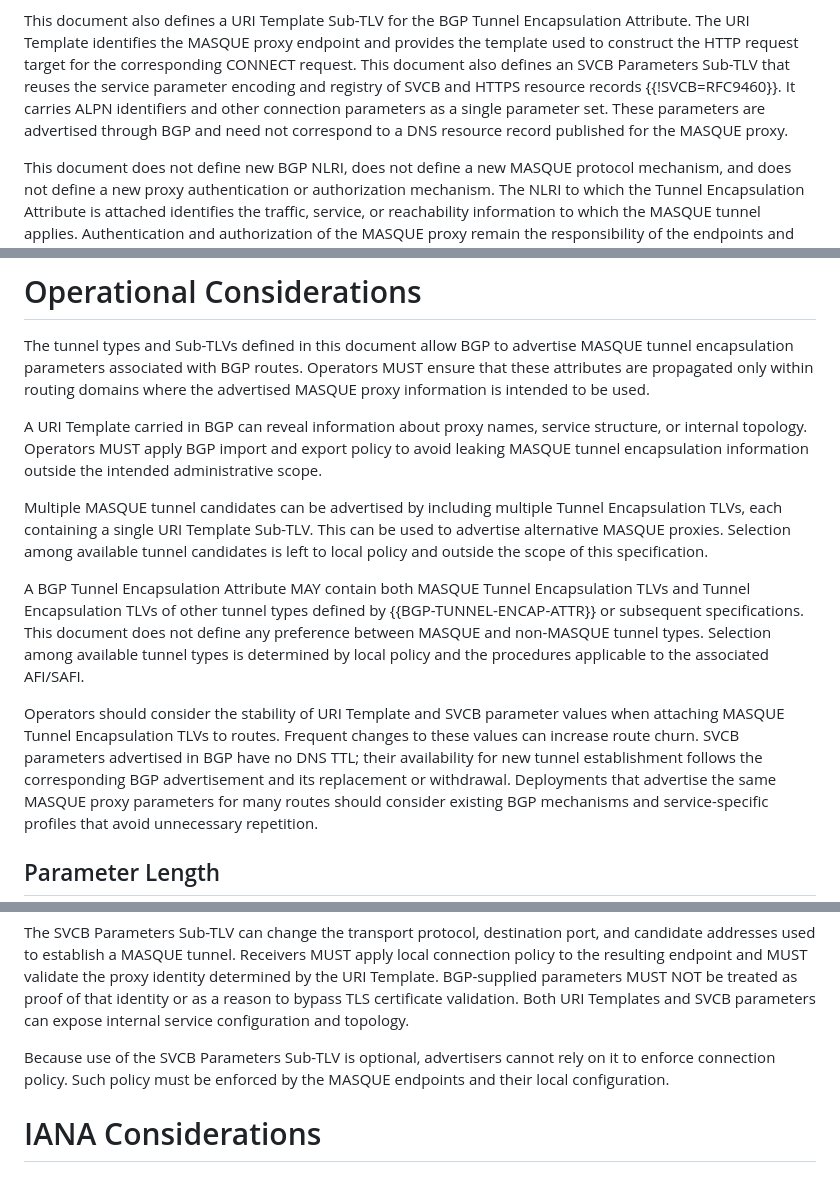
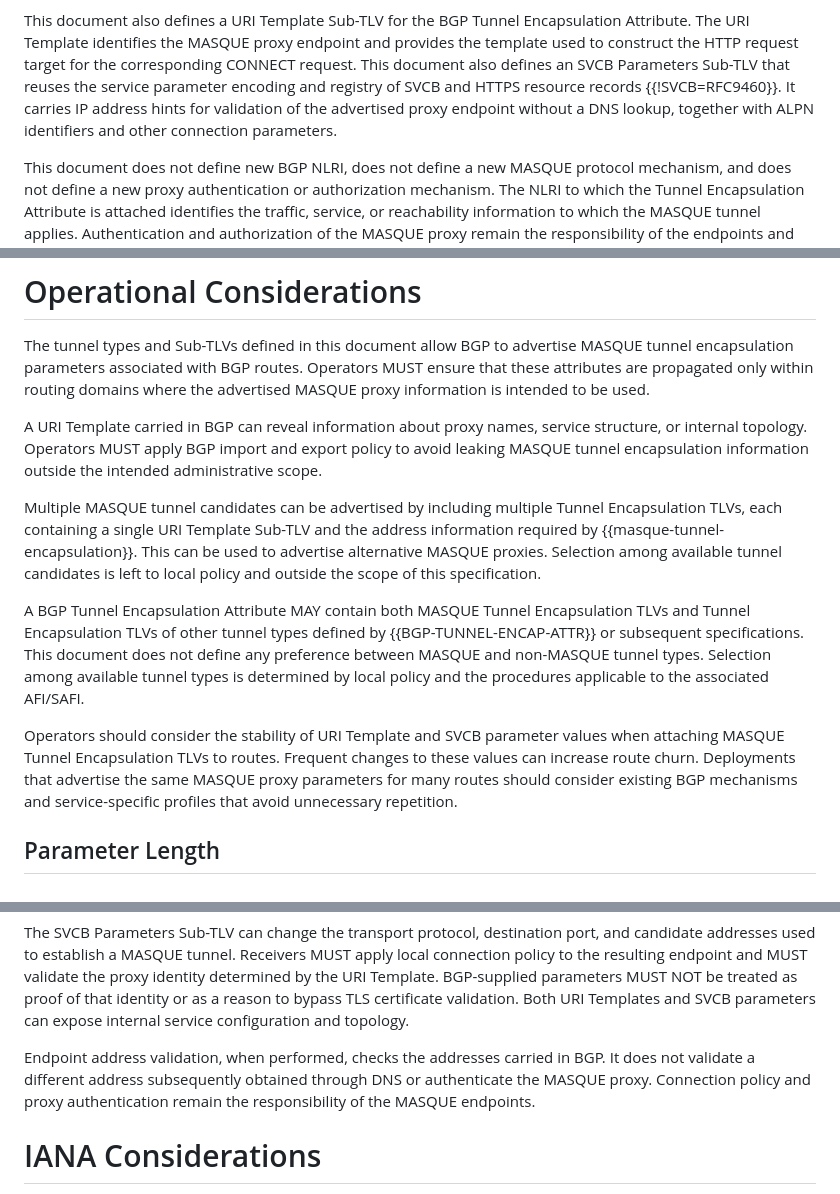
Before and after one commit to yaroslavros/bgp-masque-tunnel, a Markdown page: draft-rosomakho-idr-bgp-masque-tunnel.md, 3 parts joined by grey strips. Rendered like a GitHub page.

```diff
--- a/draft-rosomakho-idr-bgp-masque-tunnel.md
+++ b/draft-rosomakho-idr-bgp-masque-tunnel.md
@@ -89,10 +89,9 @@ Encapsulation Attribute. The URI Template identifies the MASQUE proxy endpoint
 and provides the template used to construct the HTTP request target for the
 corresponding CONNECT request. This document also defines an SVCB Parameters
 Sub-TLV that reuses the service parameter encoding and registry of SVCB and
-HTTPS resource records {{!SVCB=RFC9460}}. It carries ALPN identifiers and other
-connection parameters as a single parameter set. These parameters are
-advertised through BGP and need not correspond to a DNS resource record
-published for the MASQUE proxy.
+HTTPS resource records {{!SVCB=RFC9460}}. It carries IP address hints for
+validation of the advertised proxy endpoint without a DNS lookup, together
+with ALPN identifiers and other connection parameters.
 
 This document does not define new BGP NLRI, does not define a new MASQUE
 protocol mechanism, and does not define a new proxy authentication or
@@ -412,8 +436,9 @@ policy to avoid leaking MASQUE tunnel encapsulation information outside the
 intended administrative scope.
 
 Multiple MASQUE tunnel candidates can be advertised by including multiple Tunnel
-Encapsulation TLVs, each containing a single URI Template Sub-TLV. This can be
-used to advertise alternative MASQUE proxies. Selection among available tunnel
+Encapsulation TLVs, each containing a single URI Template Sub-TLV and the
+address information required by {{masque-tunnel-encapsulation}}. This can be used to
+advertise alternative MASQUE proxies. Selection among available tunnel
 candidates is left to local policy and outside the scope of this specification.
 
 A BGP Tunnel Encapsulation Attribute MAY contain both MASQUE Tunnel Encapsulation
@@ -425,9 +450,7 @@ AFI/SAFI.
 
 Operators should consider the stability of URI Template and SVCB parameter
 values when attaching MASQUE Tunnel Encapsulation TLVs to routes. Frequent
-changes to these values can increase route churn. SVCB parameters advertised
-in BGP have no DNS TTL; their availability for new tunnel establishment follows
-the corresponding BGP advertisement and its replacement or withdrawal.
+changes to these values can increase route churn.
 Deployments that advertise the same MASQUE proxy parameters for many routes
 should consider existing BGP mechanisms and service-specific profiles that avoid
 unnecessary repetition.
@@ -516,9 +539,10 @@ MUST NOT be treated as proof of that identity or as a reason to bypass TLS
 certificate validation. Both URI Templates and SVCB parameters can expose
 internal service configuration and topology.
 
-Because use of the SVCB Parameters Sub-TLV is optional, advertisers cannot
-rely on it to enforce connection policy. Such policy must be enforced by the
-MASQUE endpoints and their local configuration.
+Endpoint address validation, when performed, checks the addresses carried
+in BGP. It does not validate a different address subsequently obtained through
+DNS or authenticate the MASQUE proxy. Connection policy and
+proxy authentication remain the responsibility of the MASQUE endpoints.
 
 # IANA Considerations
 
```
Also changed, not shown: other parts of draft-rosomakho-idr-bgp-masque-tunnel.md (+92 -67 lines).
